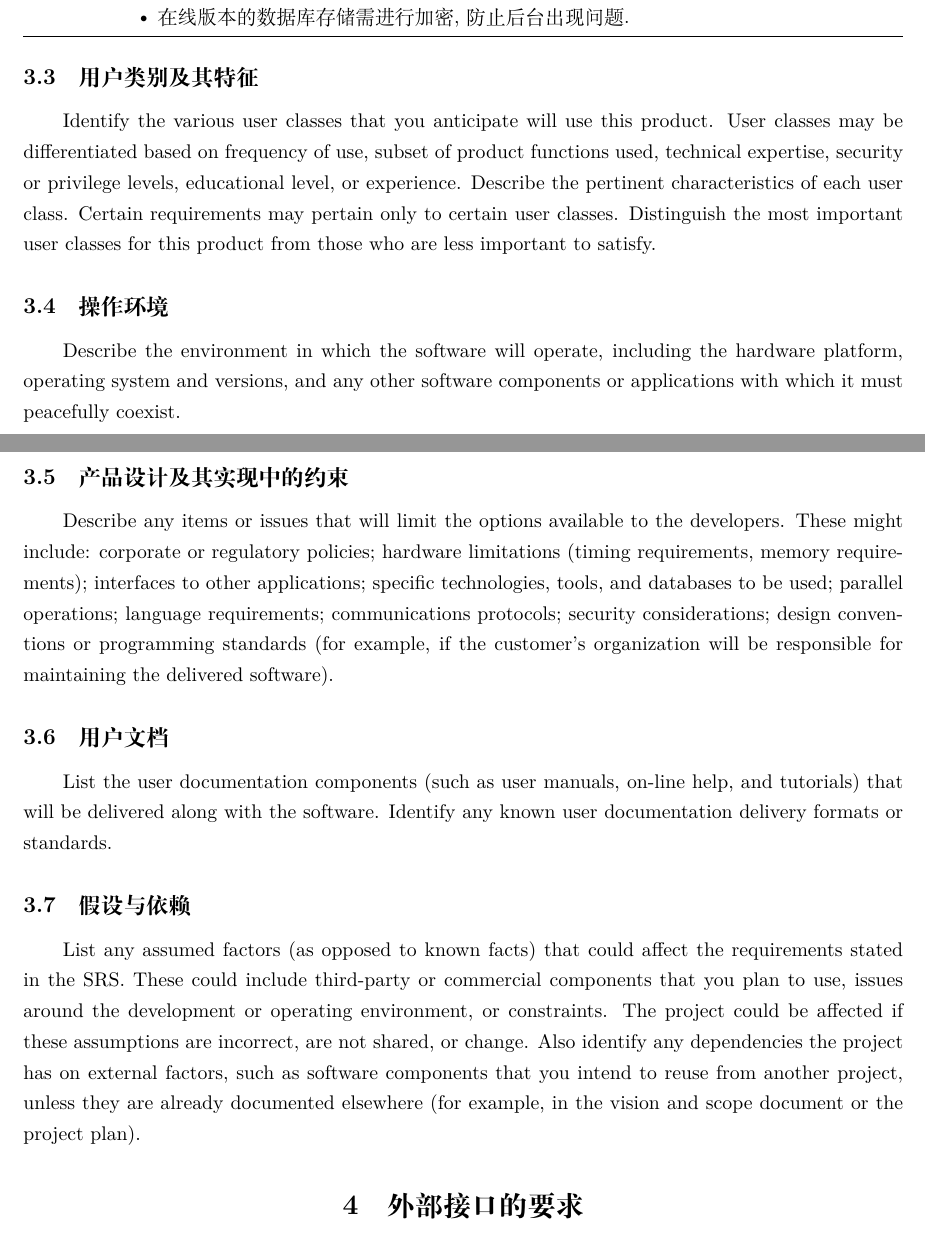
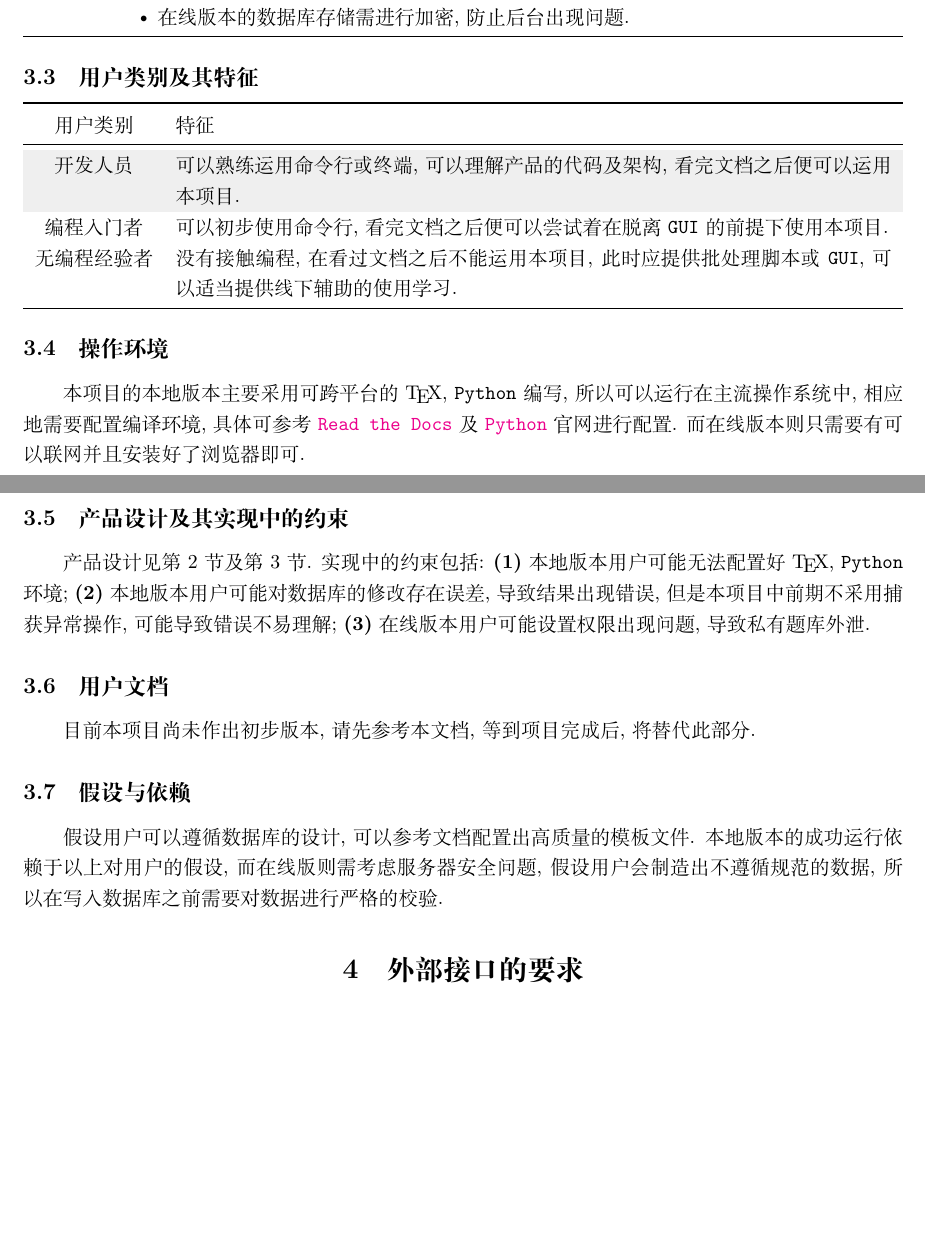
Before and after one commit to Iydon/question-bank, a LaTeX document (SRS/main.tex): two parts of pages 5 and 6 of 9, joined at a grey line, cut so that both start at the same text, the shorter picture padded with empty space. Compiled offline with XeLaTeX.

Commit message:
SRS: 完善外部接口的要求部分之前

```diff
--- a/SRS/main.tex
+++ b/SRS/main.tex
@@ -183,47 +183,38 @@
 
 
 \subsection{用户类别及其特征}
-Identify the various user classes that you anticipate will use this product.
-User classes may be differentiated based on frequency of use, subset of product
-functions used, technical expertise, security or privilege levels, educational
-level, or experience. Describe the pertinent characteristics of each user class.
-Certain requirements may pertain only to certain user classes. Distinguish the
-most important user classes for this product from those who are less important
-to satisfy.
+\begin{center}
+    \begin{tabularx}{\textwidth}{cX}
+        \toprule
+            用户类别 & 特征 \\
+        \midrule
+        \rowcolor[HTML]{EFEFEF}
+            开发人员 & 可以熟练运用命令行或终端, 可以理解产品的代码及架构, 看完文档之后便可以运用本项目. \\
+            编程入门者 & 可以初步使用命令行, 看完文档之后便可以尝试着在脱离 \gui\ 的前提下使用本项目. \\
+            无编程经验者 & 没有接触编程, 在看过文档之后不能运用本项目, 此时应提供批处理脚本或 \gui, 可以适当提供线下辅助的使用学习. \\
+        \bottomrule
+    \end{tabularx}
+\end{center}
 
 
 \subsection{操作环境}
-Describe the environment in which the software will operate, including the
-hardware platform, operating system and versions, and any other software
-components or applications with which it must peacefully coexist.
+本项目的本地版本主要采用可跨平台的 \TeX, \python\ 编写, 所以可以运行在主流操作系统中, 相应地需要配置编译环境, 具体可参考 \href{https://tex.readthedocs.io}{\readthedocs} 及 \href{https://wiki.python.org/moin/BeginnersGuide/Download}{\python} 官网进行配置. 而在线版本则只需要有可以联网并且安装好了浏览器即可.
 
 
 \subsection{产品设计及其实现中的约束}
-Describe any items or issues that will limit the options available to the
-developers. These might include: corporate or regulatory policies; hardware
-limitations (timing requirements, memory requirements); interfaces to other
-applications; specific technologies, tools, and databases to be used; parallel
-operations; language requirements; communications protocols; security
-considerations; design conventions or programming standards (for example, if the
-customer's organization will be responsible for maintaining the delivered
-software).
+产品设计见第~\ref{S:introduction}~节及第~\ref{S:overall-description}~节. 实现中的约束包括: \begin{enumerate*}[label=\textbf{(\arabic*)}]
+    \item 本地版本用户可能无法配置好 \TeX, \python\ 环境;
+    \item 本地版本用户可能对数据库的修改存在误差, 导致结果出现错误, 但是本项目中前期不采用捕获异常操作, 可能导致错误不易理解;
+    \item 在线版本用户可能设置权限出现问题, 导致私有题库外泄.
+\end{enumerate*}
 
 
 \subsection{用户文档}
-List the user documentation components (such as user manuals, on-line help,
-and tutorials) that will be delivered along with the software. Identify any
-known user documentation delivery formats or standards.
+目前本项目尚未作出初步版本, 请先参考本文档, 等到项目完成后, 将替代此部分.
 
 
 \subsection{假设与依赖}
-List any assumed factors (as opposed to known facts) that could affect the
-requirements stated in the SRS. These could include third-party or commercial
-components that you plan to use, issues around the development or operating
-environment, or constraints. The project could be affected if these assumptions
-are incorrect, are not shared, or change. Also identify any dependencies the
-project has on external factors, such as software components that you intend to
-reuse from another project, unless they are already documented elsewhere (for
-example, in the vision and scope document or the project plan).
+假设用户可以遵循数据库的设计, 可以参考文档配置出高质量的模板文件. 本地版本的成功运行依赖于以上对用户的假设, 而在线版则需考虑服务器安全问题, 假设用户会制造出不遵循规范的数据, 所以在写入数据库之前需要对数据进行严格的校验.
 
 
 
```
Also changed, not shown: SRS/main.tex (2 more changed lines).
